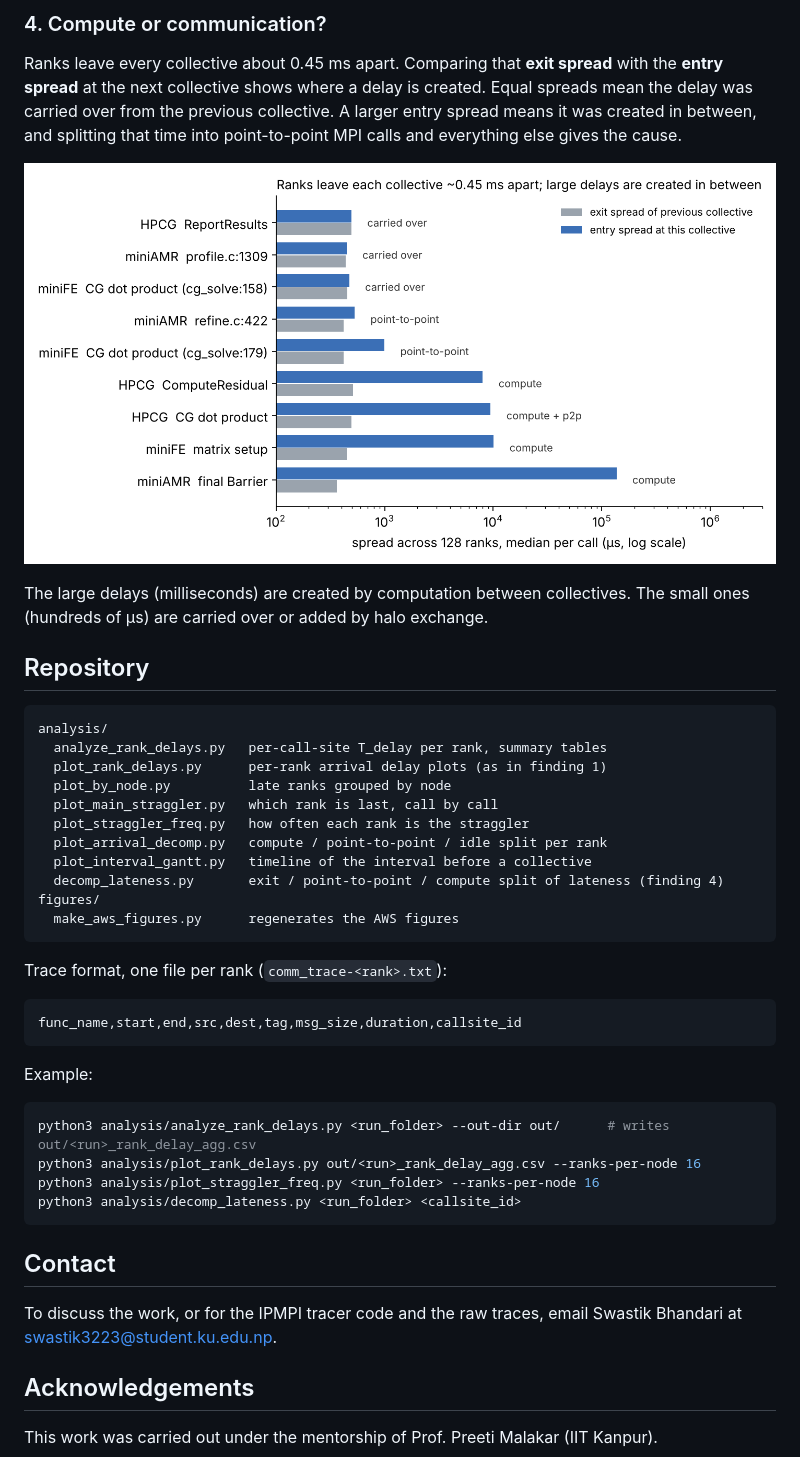
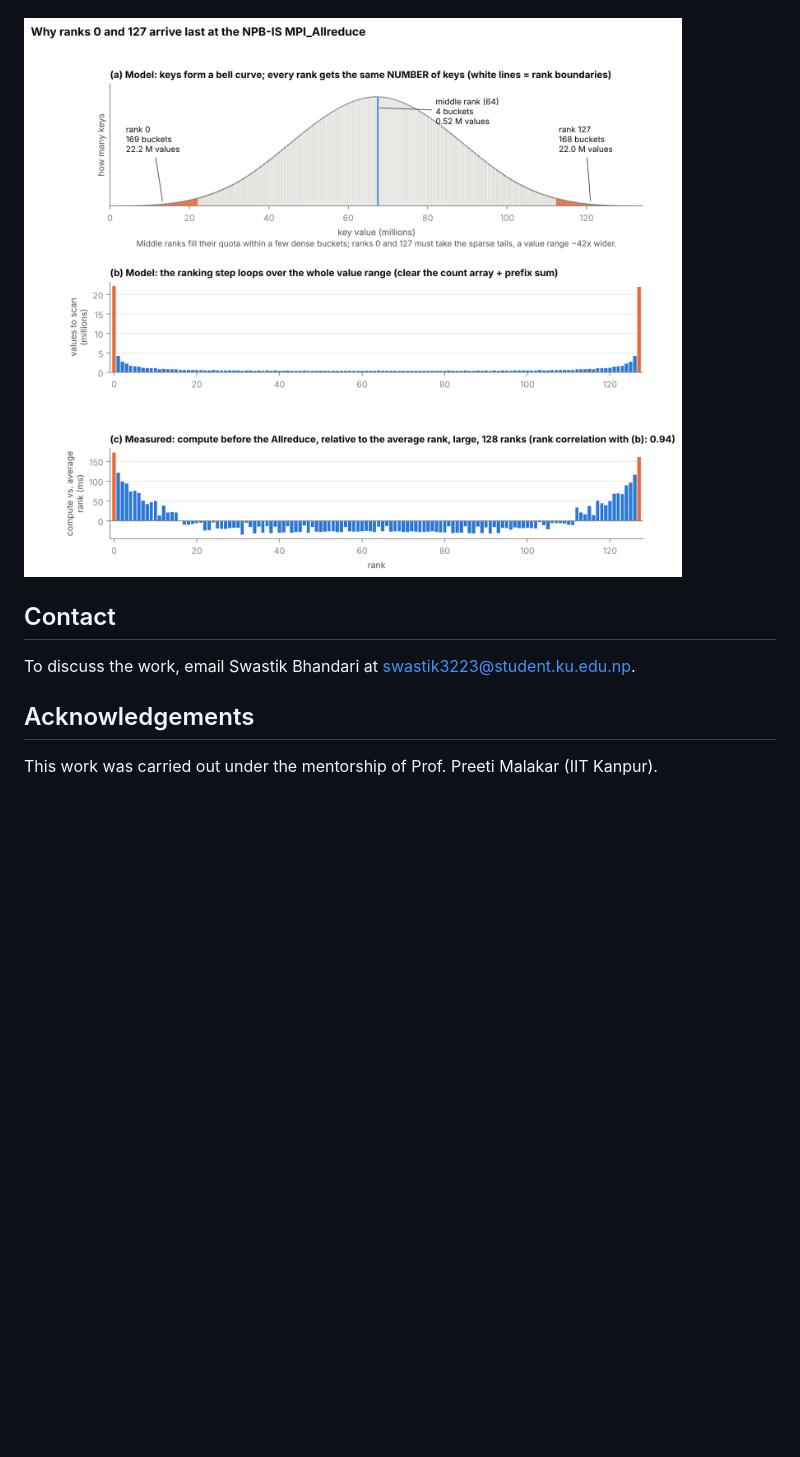
Before and after one commit to swastik-bhandari/ipmpi-straggler-analysis, a Markdown page: README.md, the part around one of its changes. GitHub-like rendering; pictures changed too: figures/aws_exit_vs_entry.png (deleted), figures/is_edge_ranks.png (added); blank space fills up the shorter version.

````diff
--- a/README.md
+++ b/README.md
@@ -82,50 +48,8 @@ export OMPI_MCA_coll_tuned_alltoallv_algorithm=2   # 2 = pairwise, 1 = linear
-### 4. Compute or communication?
-
-Ranks leave every collective about 0.45 ms apart. Comparing that **exit spread** with the **entry spread** at the next
-collective shows where a delay is created. Equal spreads mean the delay was carried over from the previous collective.
-A larger entry spread means it was created in between, and splitting that time into point-to-point MPI calls and
-everything else gives the cause.
-
-![Exit vs entry spread](figures/aws_exit_vs_entry.png)
-
-The large delays (milliseconds) are created by computation between collectives. The small ones (hundreds of µs) are
-carried over or added by halo exchange.
-
-## Repository
-
-```
-analysis/
-  analyze_rank_delays.py   per-call-site T_delay per rank, summary tables
-  plot_rank_delays.py      per-rank arrival delay plots (as in finding 1)
-  plot_by_node.py          late ranks grouped by node
-  plot_main_straggler.py   which rank is last, call by call
-  plot_straggler_freq.py   how often each rank is the straggler
-  plot_arrival_decomp.py   compute / point-to-point / idle split per rank
-  plot_interval_gantt.py   timeline of the interval before a collective
-  decomp_lateness.py       exit / point-to-point / compute split of lateness (finding 4)
-figures/
-  make_aws_figures.py      regenerates the AWS figures
-```
-
-Trace format, one file per rank (`comm_trace-<rank>.txt`):
-
-```
-func_name,start,end,src,dest,tag,msg_size,duration,callsite_id
-```
-
-Example:
-
-```bash
-python3 analysis/analyze_rank_delays.py <run_folder> --out-dir out/      # writes out/<run>_rank_delay_agg.csv
-python3 analysis/plot_rank_delays.py out/<run>_rank_delay_agg.csv --ranks-per-node 16
-python3 analysis/plot_straggler_freq.py <run_folder> --ranks-per-node 16
-python3 analysis/decomp_lateness.py <run_folder> <callsite_id>
-```
+![Why ranks 0 and 127 arrive last at the NPB IS MPI_Allreduce](figures/is_edge_ranks.png)
 
 ## Contact
 
-To discuss the work, or for the IPMPI tracer code and the raw traces, email Swastik Bhandari at
-swastik3223@student.ku.edu.np.
+To discuss the work, email Swastik Bhandari at swastik3223@student.ku.edu.np.
 
 ## Acknowledgements
 
````
Also changed, not shown: other parts of README.md (+24 -58 lines), figures/aws_hpcg_rank_node_core.png (deleted), figures/aws_is_alltoallv.png (deleted), figures/hpcg_node_core_heatmap.png (added), figures/rank_vs_hardware.png (added), 1 other file.
